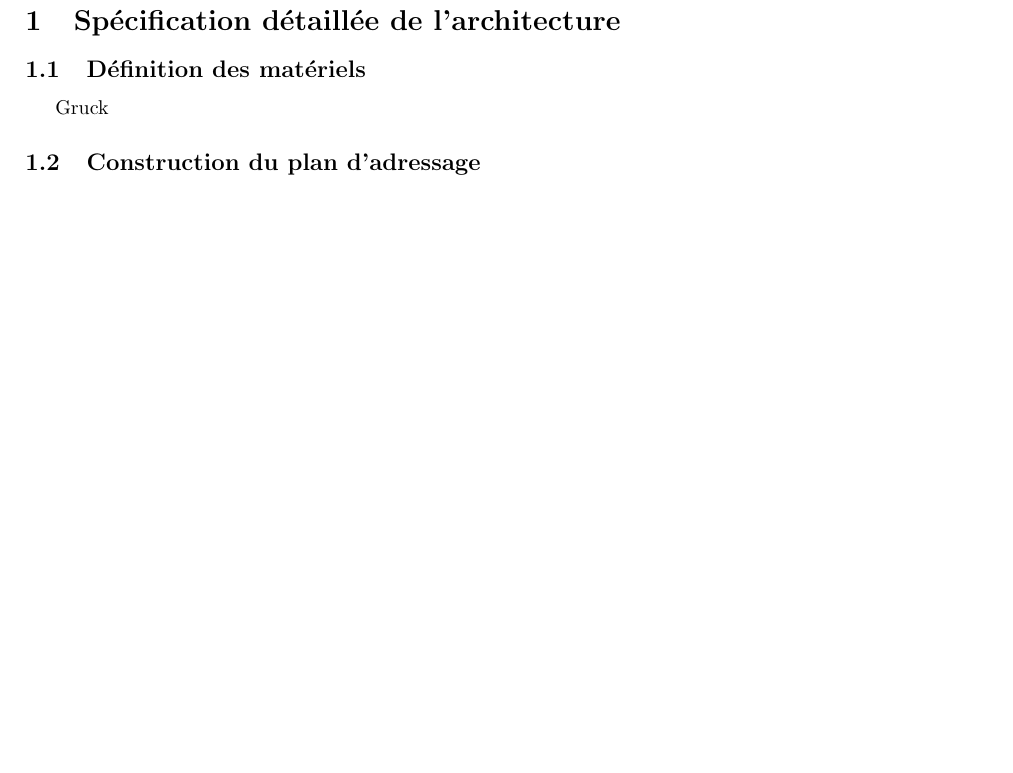
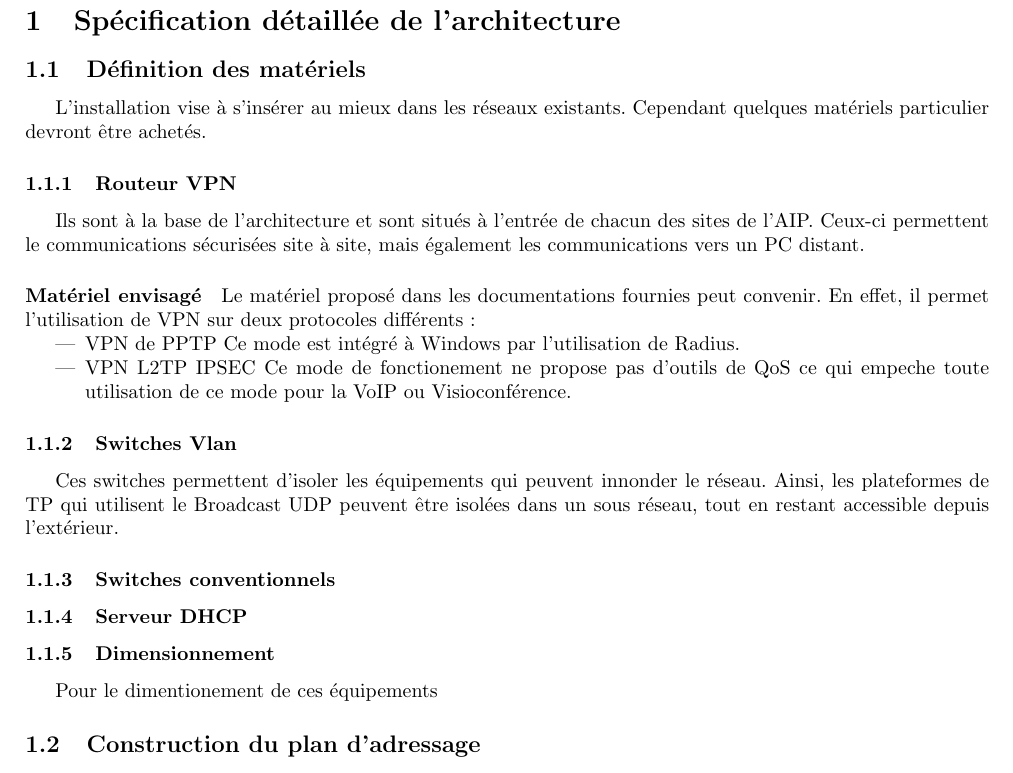
Before and after one commit to pafchocapic/4IF_AdminReseau, a LaTeX document (Config_Elements.tex): part of page 3 of 4, cut so that both start at the same text, the shorter picture padded with empty space. Compiled offline with pdfLaTeX.

Commit message:
avancées sur la rédaction

```diff
--- a/Config_Elements.tex
+++ b/Config_Elements.tex
@@ -30,7 +30,28 @@
 
 \section{Spécification détaillée de l'architecture}
 	\subsection{Définition des matériels}
-	Gruck
+	L'installation vise à s'insérer au mieux dans les réseaux existants. Cependant quelques matériels particulier devront être achetés.
+	\subsubsection{Routeur VPN}
+Ils sont à la base de l'architecture et sont situés à l'entrée de chacun des sites de l'AIP.
+Ceux-ci permettent le communications sécurisées site à site, mais également les communications vers un PC distant.
+\paragraph{Matériel envisagé}
+Le matériel proposé dans les documentations fournies peut convenir. En effet, il permet l'utilisation de VPN sur deux protocoles différents :
+\begin{itemize}
+	\item{VPN de PPTP} Ce mode est intégré à Windows par l'utilisation de Radius.
+	\item{VPN L2TP IPSEC} Ce mode de fonctionement ne propose pas d'outils de QoS ce qui empeche toute utilisation de ce mode pour la VoIP ou Visioconférence.
+\end{itemize}
+
+	\subsubsection{Switches Vlan}
+Ces switches permettent d'isoler les équipements qui peuvent innonder le réseau. Ainsi, les plateformes de TP qui utilisent le Broadcast UDP peuvent être isolées dans un sous réseau, tout en restant accessible depuis l'extérieur.
+
+
+	\subsubsection{Switches conventionnels}
+
+	\subsubsection{Serveur DHCP}
+
+
+	\subsubsection{Dimensionnement}
+Pour le dimentionement de ces équipements
 
 	\subsection{Construction du plan d'adressage}
 	Juju
```
